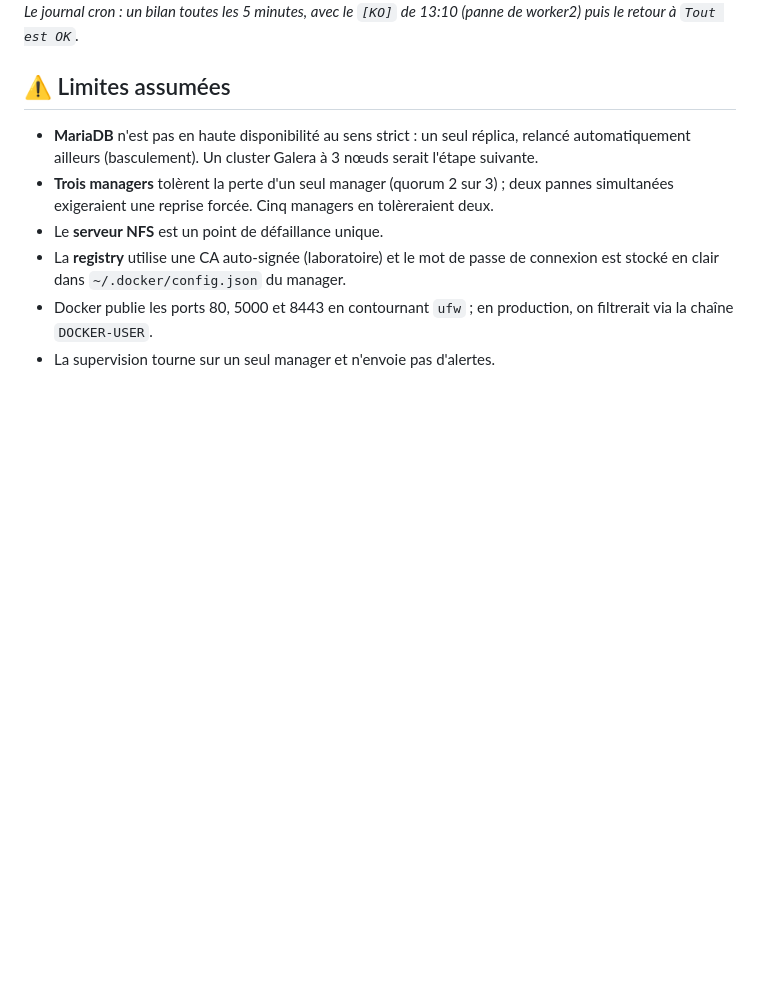
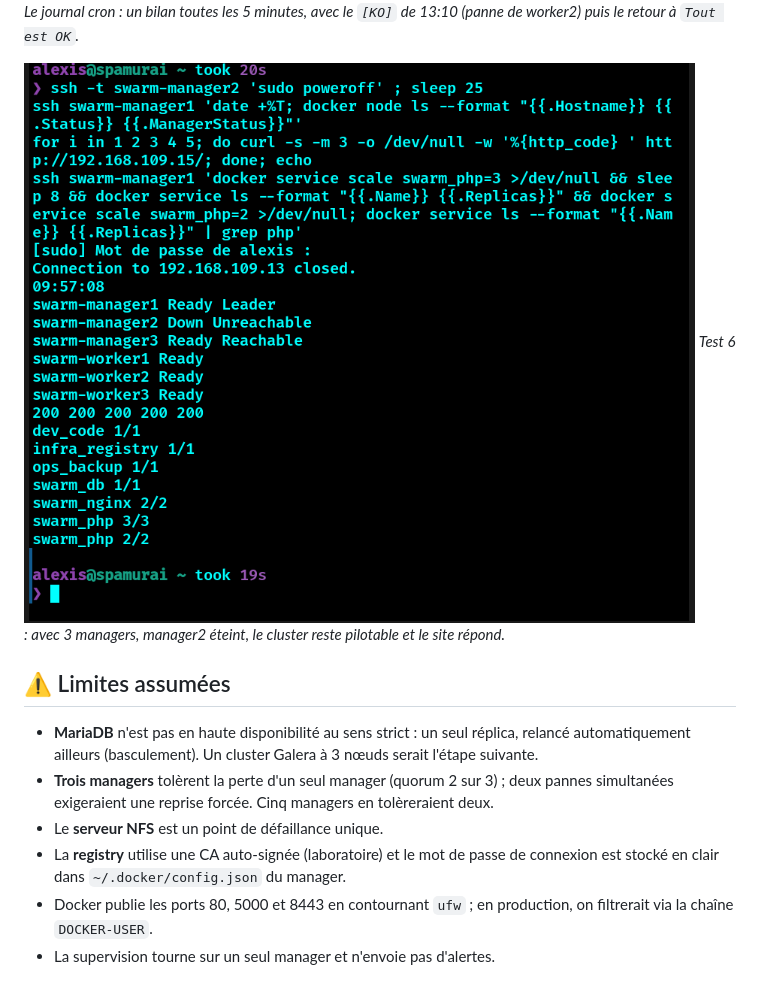
Before and after one commit to alexis-noiret/swarm, a Markdown page: README.md, the part around the change. Drawn GitHub-style; pictures changed too: docs/images/20b-manager-coupe-ha.png (added); blank space fills up the shorter version.

Commit message:
Docs: captures de la haute disponibilité (3 managers)
Co-Authored-By: Claude Sonnet 5.5 <noreply@anthropic.com>
Claude-Session: https://claude.ai/code/session_01YZEwpTKHyjgeR4DghZUCje

```diff
--- a/README.md
+++ b/README.md
@@ -207,6 +207,9 @@ Procédures complètes : [`docs/pca-pra.md`](docs/pca-pra.md).
 *Le journal cron : un bilan toutes les 5 minutes, avec le `[KO]` de 13:10 (panne de worker2) puis le retour à `Tout est OK`.*
 
 
+![Haute disponibilité des managers](docs/images/20b-manager-coupe-ha.png)
+*Test 6 : avec 3 managers, manager2 éteint, le cluster reste pilotable et le site répond.*
+
 ## ⚠️ Limites assumées
 
 - **MariaDB** n'est pas en haute disponibilité au sens strict : un seul réplica, relancé automatiquement ailleurs (basculement). Un cluster Galera à 3 nœuds serait l'étape suivante.
```
Also changed, not shown: docs/pca-pra.md (+7 -1 lines), docs/tests.md (+3 -0 lines), docs/images/20a-trois-managers.png (added), docs/images/20c-manager-revenu.png.
